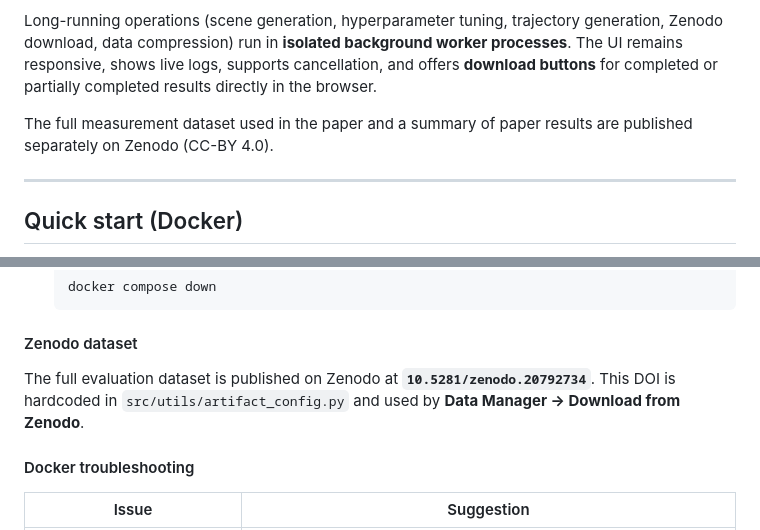
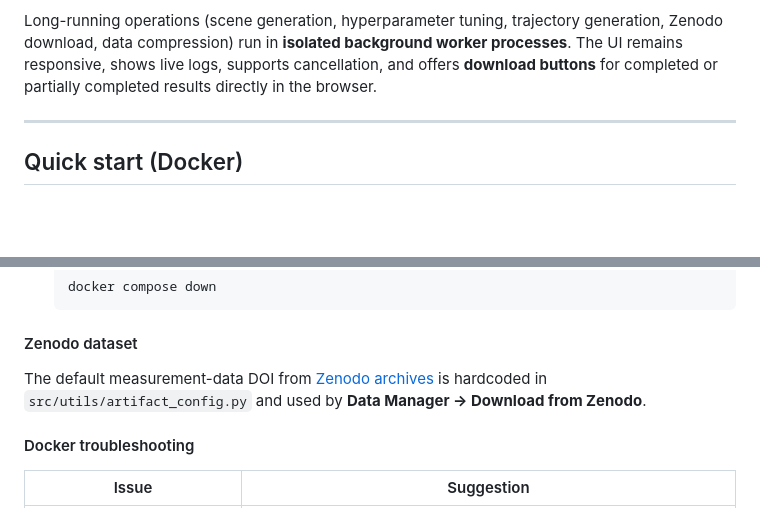
Before and after one commit to PELAB-LiU/MSR_ASV_SceneGeneration, a Markdown page: README.md, 2 parts joined by grey strips. Rendered like a GitHub page; blank space fills up the shorter version.

```diff
--- a/README.md
+++ b/README.md
@@ -63,8 +75,6 @@ This repository is supplementary material for the paper **Automated Generation o
 All artifact evaluation workflows are exposed through a **browser-based Streamlit demonstrator** (`src/artifact_ui/`). You do not need to run individual Python scripts from the terminal to reproduce the paper experiments: scene generation, hyperparameter tuning, trajectory synthesis, data preparation, plotting, and scenario browsing are available as named pages in the web application.
 
 Long-running operations (scene generation, hyperparameter tuning, trajectory generation, Zenodo download, data compression) run in **isolated background worker processes**. The UI remains responsive, shows live logs, supports cancellation, and offers **download buttons** for completed or partially completed results directly in the browser.
-
-The full measurement dataset used in the paper and a summary of paper results are published separately on Zenodo (CC-BY 4.0).
 
 ---
 
@@ -152,7 +162,7 @@ Docker provides a reproducible environment matching the MODELS26 artifact evalua
 
 #### Zenodo dataset
 
-The full evaluation dataset is published on Zenodo at **`10.5281/zenodo.20792734`**. This DOI is hardcoded in `src/utils/artifact_config.py` and used by **Data Manager -> Download from Zenodo**.
+The default measurement-data DOI from [Zenodo archives](#zenodo-archives) is hardcoded in `src/utils/artifact_config.py` and used by **Data Manager → Download from Zenodo**.
 
 #### Docker troubleshooting
 
```
Also changed, not shown: other parts of README.md (+15 -10 lines).
